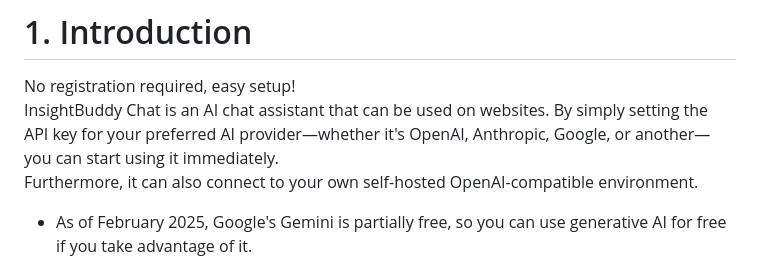
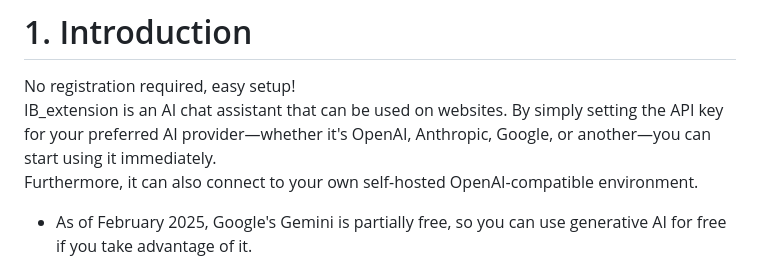
Before and after one commit to J-AIC/IB_extension, a Markdown page: README.md, the part around the change. GitHub-like rendering.

```diff
--- a/README.md
+++ b/README.md
@@ -1,7 +1,7 @@
 # 1. Introduction
 
 No registration required, easy setup!
-InsightBuddy Chat is an AI chat assistant that can be used on websites. By simply setting the API key for your preferred AI provider—whether it's OpenAI, Anthropic, Google, or another—you can start using it immediately.
+IB_extension is an AI chat assistant that can be used on websites. By simply setting the API key for your preferred AI provider—whether it's OpenAI, Anthropic, Google, or another—you can start using it immediately.
 Furthermore, it can also connect to your own self-hosted OpenAI-compatible environment.
 
 - As of February 2025, Google's Gemini is partially free, so you can use generative AI for free if you take advantage of it.
```
